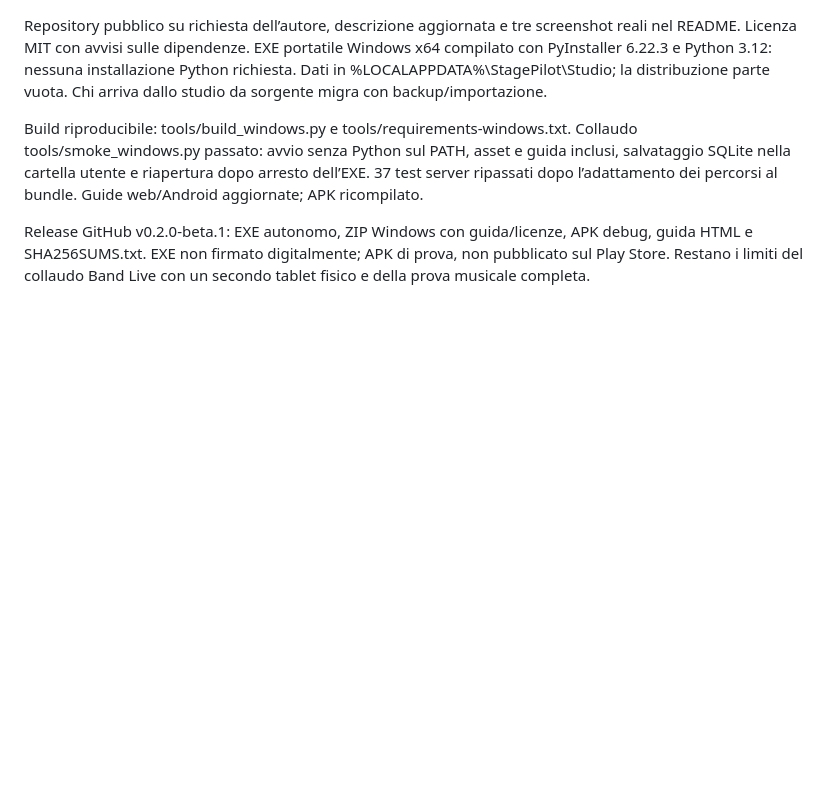
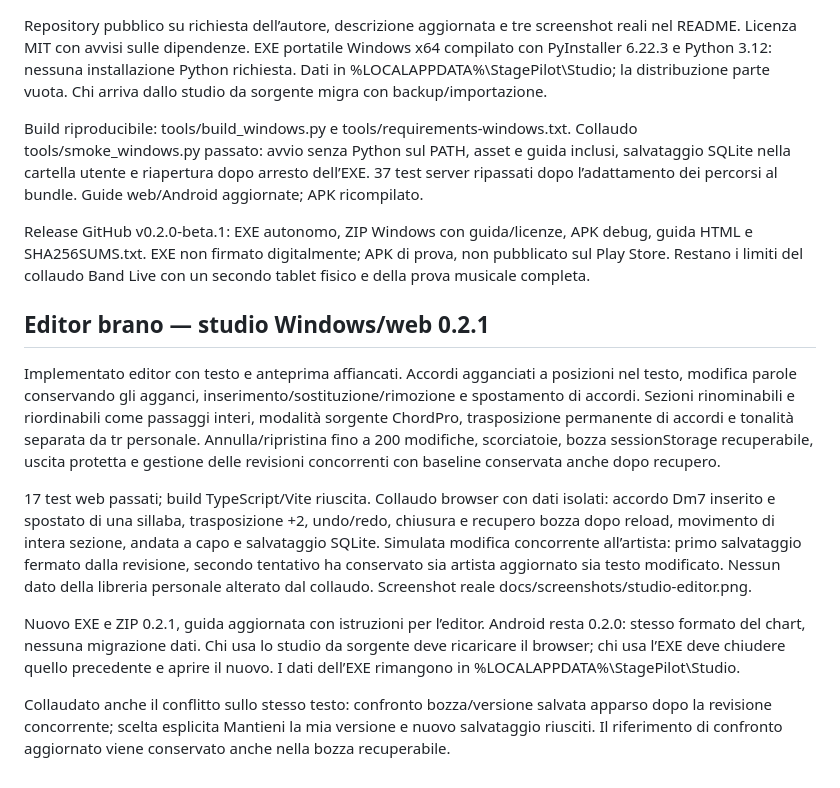
Before and after one commit to RobyPisco/StagePilot, a Markdown page: STATUS.md, the part around the change. Drawn GitHub-style; blank space fills up the shorter version.

```diff
--- a/STATUS.md
+++ b/STATUS.md
@@ -70,3 +70,14 @@ Repository pubblico su richiesta dell’autore, descrizione aggiornata e tre scr
 Build riproducibile: tools/build_windows.py e tools/requirements-windows.txt. Collaudo tools/smoke_windows.py passato: avvio senza Python sul PATH, asset e guida inclusi, salvataggio SQLite nella cartella utente e riapertura dopo arresto dell’EXE. 37 test server ripassati dopo l’adattamento dei percorsi al bundle. Guide web/Android aggiornate; APK ricompilato.
 
 Release GitHub v0.2.0-beta.1: EXE autonomo, ZIP Windows con guida/licenze, APK debug, guida HTML e SHA256SUMS.txt. EXE non firmato digitalmente; APK di prova, non pubblicato sul Play Store. Restano i limiti del collaudo Band Live con un secondo tablet fisico e della prova musicale completa.
+
+
+## Editor brano — studio Windows/web 0.2.1
+
+Implementato editor con testo e anteprima affiancati. Accordi agganciati a posizioni nel testo, modifica parole conservando gli agganci, inserimento/sostituzione/rimozione e spostamento di accordi. Sezioni rinominabili e riordinabili come passaggi interi, modalità sorgente ChordPro, trasposizione permanente di accordi e tonalità separata da tr personale. Annulla/ripristina fino a 200 modifiche, scorciatoie, bozza sessionStorage recuperabile, uscita protetta e gestione delle revisioni concorrenti con baseline conservata anche dopo recupero.
+
+17 test web passati; build TypeScript/Vite riuscita. Collaudo browser con dati isolati: accordo Dm7 inserito e spostato di una sillaba, trasposizione +2, undo/redo, chiusura e recupero bozza dopo reload, movimento di intera sezione, andata a capo e salvataggio SQLite. Simulata modifica concorrente all’artista: primo salvataggio fermato dalla revisione, secondo tentativo ha conservato sia artista aggiornato sia testo modificato. Nessun dato della libreria personale alterato dal collaudo. Screenshot reale docs/screenshots/studio-editor.png.
+
+Nuovo EXE e ZIP 0.2.1, guida aggiornata con istruzioni per l’editor. Android resta 0.2.0: stesso formato del chart, nessuna migrazione dati. Chi usa lo studio da sorgente deve ricaricare il browser; chi usa l’EXE deve chiudere quello precedente e aprire il nuovo. I dati dell’EXE rimangono in %LOCALAPPDATA%\StagePilot\Studio.
+
+Collaudato anche il conflitto sullo stesso testo: confronto bozza/versione salvata apparso dopo la revisione concorrente; scelta esplicita Mantieni la mia versione e nuovo salvataggio riusciti. Il riferimento di confronto aggiornato viene conservato anche nella bozza recuperabile.
```
Also changed, not shown: README.md (+15 -5 lines), docs/GUIDA.md (+25 -2 lines), docs/screenshots/studio-editor.png (added), 15 other files.
